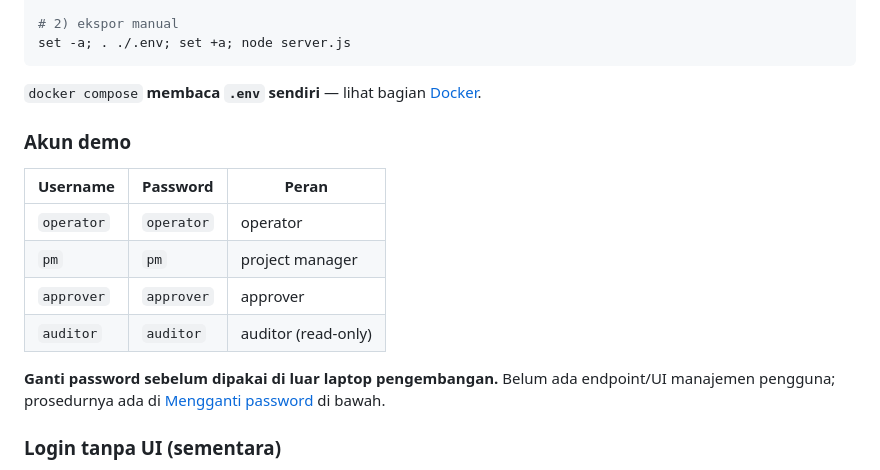
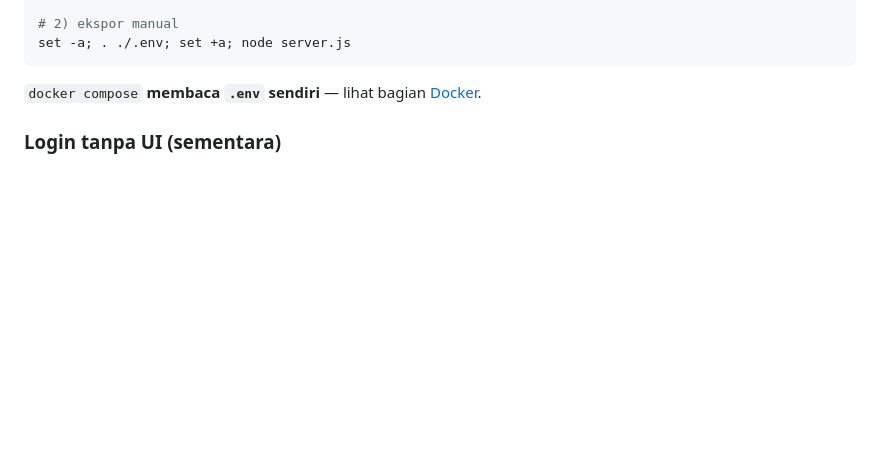
Before and after one commit to pada-sudo/ravenclaw, a Markdown page: README.md, the part around the change. Drawn GitHub-style; blank space fills up the shorter version.

```diff
--- a/README.md
+++ b/README.md
@@ -65,17 +65,8 @@ set -a; . ./.env; set +a; node server.js
 
 `docker compose` **membaca `.env` sendiri** — lihat bagian [Docker](#docker).
 
-### Akun demo
 
-| Username | Password | Peran |
-| --- | --- | --- |
-| `operator` | `operator` | operator |
-| `pm` | `pm` | project manager |
-| `approver` | `approver` | approver |
-| `auditor` | `auditor` | auditor (read-only) |
 
-**Ganti password sebelum dipakai di luar laptop pengembangan.** Belum ada endpoint/UI manajemen
-pengguna; prosedurnya ada di [Mengganti password](#mengganti-password) di bawah.
 
 ### Login tanpa UI (sementara)
 
```
